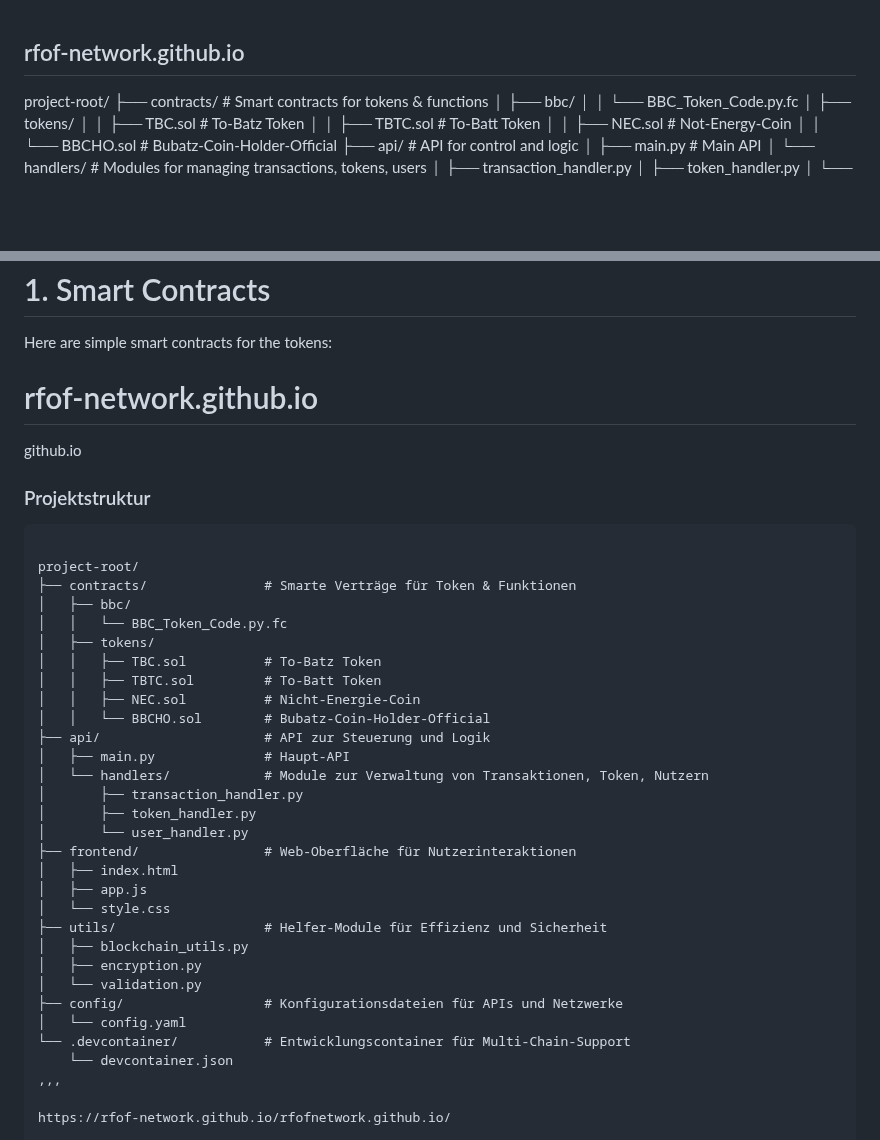
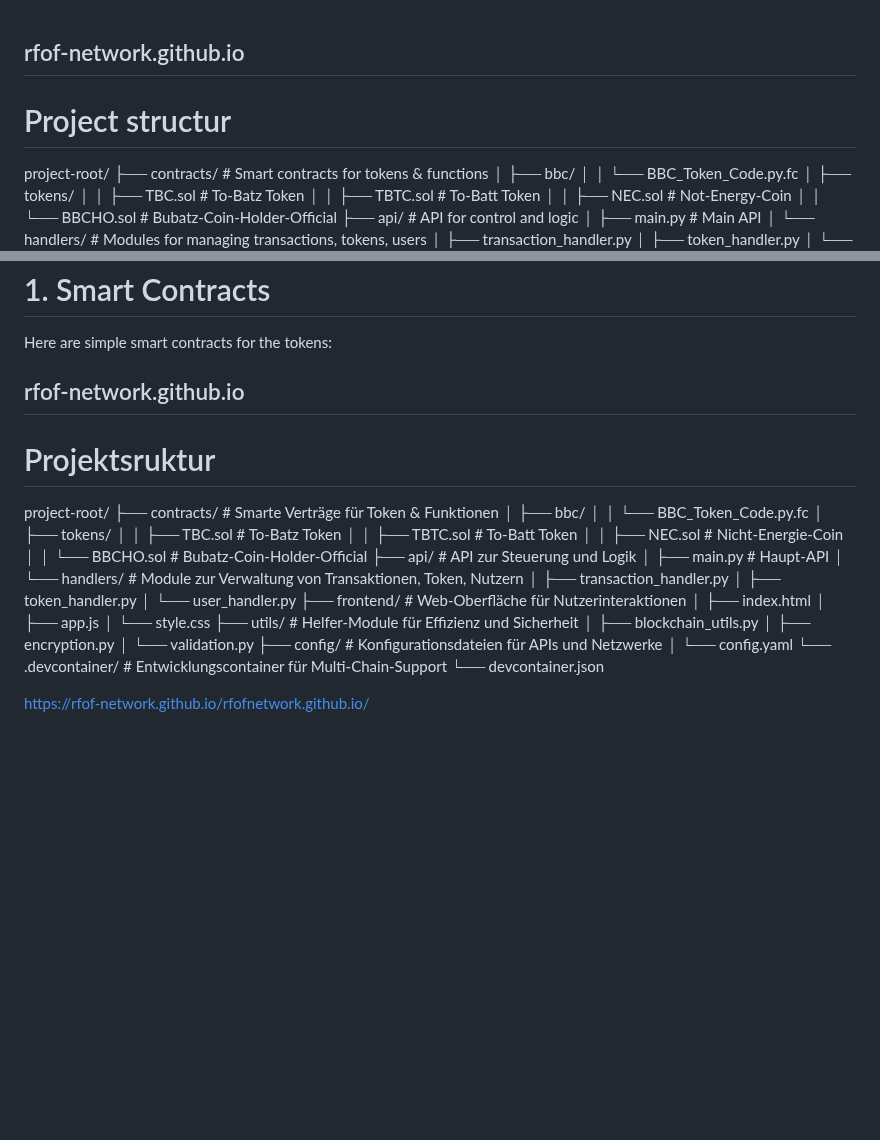
Before and after one commit to RFOF-NETWORK/rfof-network.org, a Markdown page: README.md, 2 parts joined by grey strips. GitHub-like rendering; blank space fills up the shorter version.

Commit message:
Update README.md
Signed-off-by: rfof-network.org <176731182+RFOF-NETWORK@users.noreply.github.com>

````diff
--- a/README.md
+++ b/README.md
@@ -1,4 +1,5 @@
 ## rfof-network.github.io
+# Project structur
 project-root/
 ├── contracts/               # Smart contracts for tokens & functions
 │   ├── bbc/
@@ -70,12 +71,9 @@ This structure integrates various components such as Smart Contracts, API, Front
 Here are simple smart contracts for the tokens:
 
 
-# rfof-network.github.io
-github.io
-### Projektstruktur
+## rfof-network.github.io
 
-```
-
+# Projektsruktur
 project-root/
 ├── contracts/               # Smarte Verträge für Token & Funktionen
 │   ├── bbc/
@@ -103,7 +101,6 @@ project-root/
 │   └── config.yaml
 └── .devcontainer/           # Entwicklungscontainer für Multi-Chain-Support
     └── devcontainer.json
-,,,
 
 https://rfof-network.github.io/rfofnetwork.github.io/
 
````
